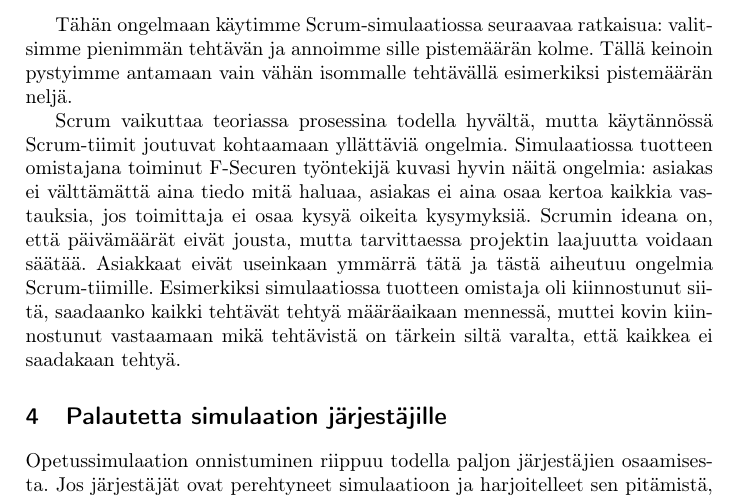
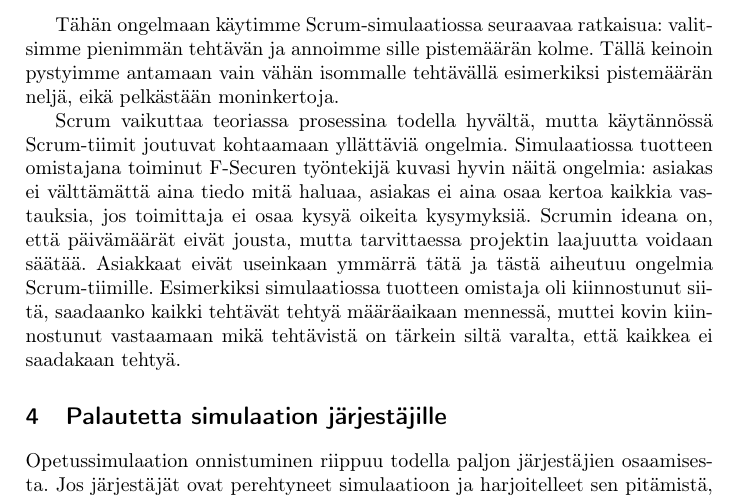
Before and after one commit to rap1ds/sfpm-visiting-lecture-4, a LaTeX document (dippa.tex): part of page 2 of 2, cut so that both start at the same text. Compiled offline with pdfLaTeX.

Commit message:
"Update"

```diff
--- a/dippa.tex
+++ b/dippa.tex
@@ -47,7 +47,7 @@ Simulaation aikana emme käyttäneet aikataulusyistä suunnittelupokeria. Tämä
 
 Arvioinnin apuna käytimme hieman erilaista arviointiskaalaa kuin mitä käytimme aikaisemmalla luennolla, jossa harjoittelimme suunnittelupokeria. Aikaisemmalla luennolla valitsimme tehtävistä pienimmän ja annoimme sille yhden pisteen. Tämän jälkeen kaikki suuremmat tehtävät olivat kooltaan joko saman kokoisia tai vähintään tuplasti suurempia. Mutta mitä jos työtehtävä onkin vain puolitoista kertaa suurempi?
 
-Tähän ongelmaan käytimme Scrum-simulaatiossa seuraavaa ratkaisua: valitsimme pienimmän tehtävän ja annoimme sille pistemäärän kolme. Tällä keinoin pystyimme antamaan vain vähän isommalle tehtävällä esimerkiksi pistemäärän neljä.
+Tähän ongelmaan käytimme Scrum-simulaatiossa seuraavaa ratkaisua: valitsimme pienimmän tehtävän ja annoimme sille pistemäärän kolme. Tällä keinoin pystyimme antamaan vain vähän isommalle tehtävällä esimerkiksi pistemäärän neljä, eikä pelkästään moninkertoja.
 
 
 
```
Also changed, not shown: dippa.pdf, 2 other files.
